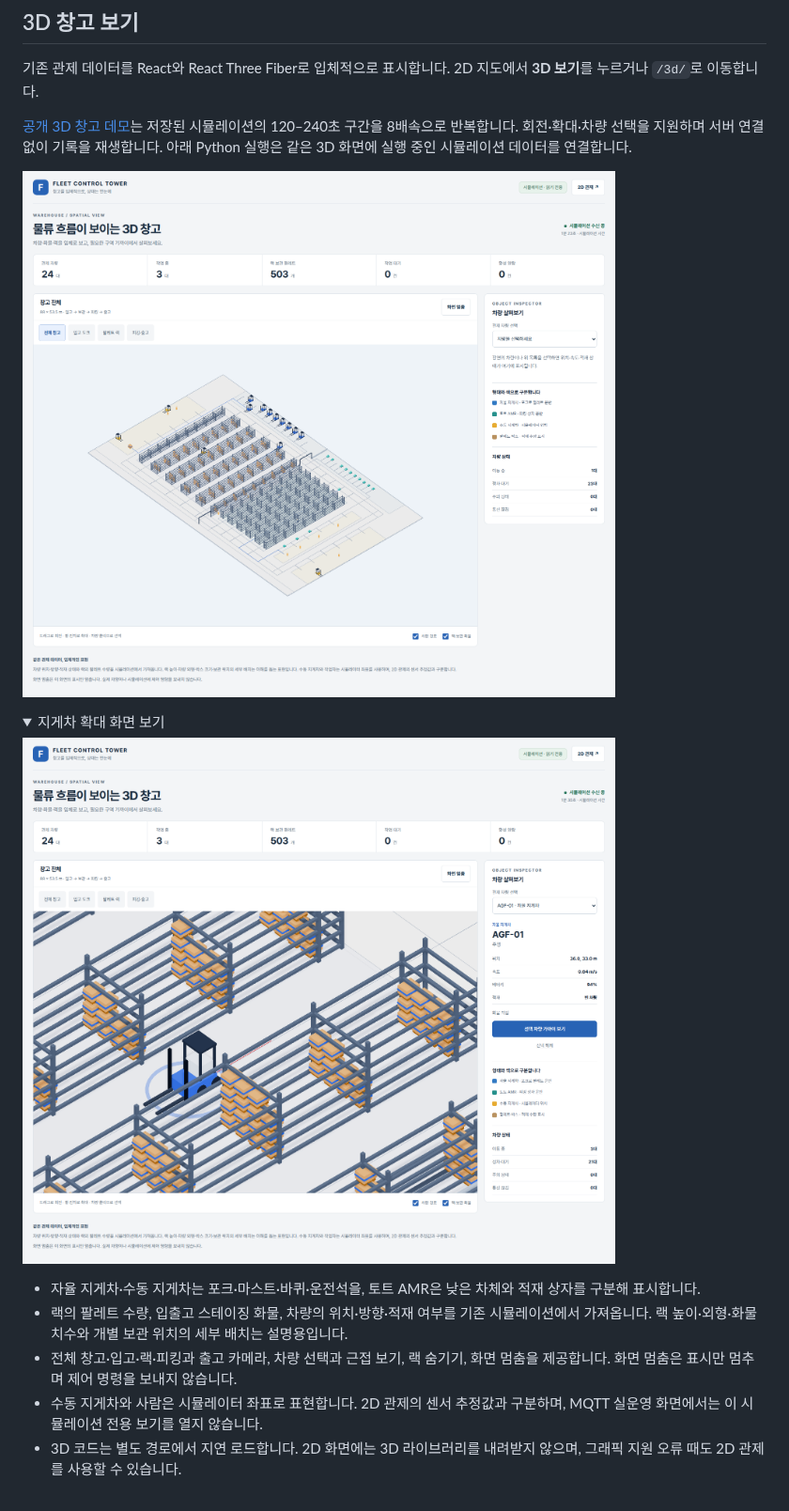
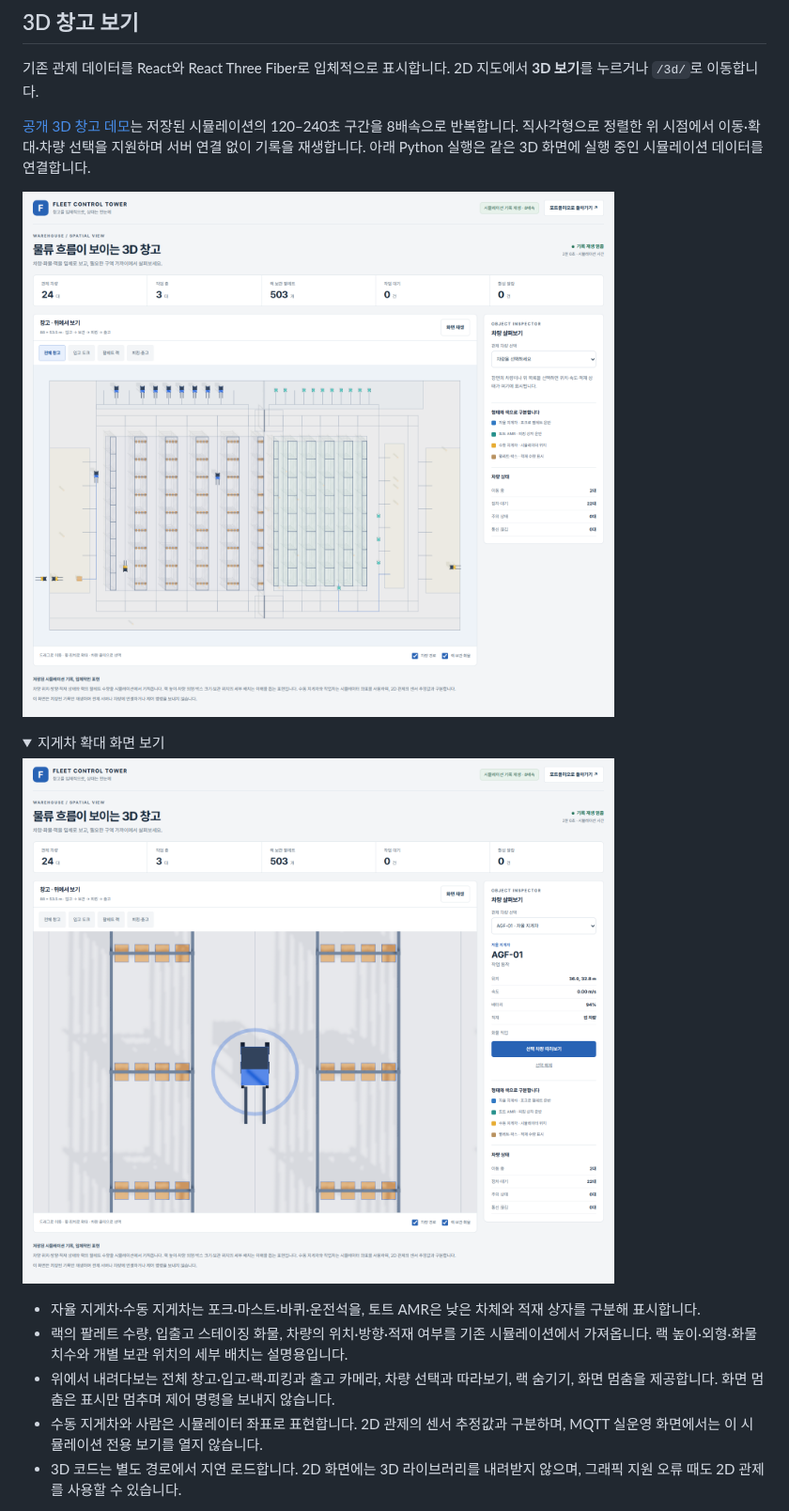
Before and after one commit to mmporong/fleet-control-tower, a Markdown page: README.md, the part around the change. Shown at 94% size. GitHub-like rendering; pictures changed too: docs/img/forklift-3d.png, docs/img/warehouse-3d.png; folded sections open.

```diff
--- a/README.md
+++ b/README.md
@@ -20,7 +20,7 @@
 
 기존 관제 데이터를 React와 React Three Fiber로 입체적으로 표시합니다. 2D 지도에서 **3D 보기**를 누르거나 `/3d/`로 이동합니다.
 
-[공개 3D 창고 데모](https://mmporong-portfolio.vercel.app/fleet-3d/index.html)는 저장된 시뮬레이션의 120–240초 구간을 8배속으로 반복합니다. 회전·확대·차량 선택을 지원하며 서버 연결 없이 기록을 재생합니다. 아래 Python 실행은 같은 3D 화면에 실행 중인 시뮬레이션 데이터를 연결합니다.
+[공개 3D 창고 데모](https://mmporong-portfolio.vercel.app/fleet-3d/index.html)는 저장된 시뮬레이션의 120–240초 구간을 8배속으로 반복합니다. 직사각형으로 정렬한 위 시점에서 이동·확대·차량 선택을 지원하며 서버 연결 없이 기록을 재생합니다. 아래 Python 실행은 같은 3D 화면에 실행 중인 시뮬레이션 데이터를 연결합니다.
 
 ![실제 시뮬레이션 데이터로 표시한 3D 창고와 관제 현황](docs/img/warehouse-3d.png)
 
@@ -33,7 +33,7 @@
 
 - 자율 지게차·수동 지게차는 포크·마스트·바퀴·운전석을, 토트 AMR은 낮은 차체와 적재 상자를 구분해 표시합니다.
 - 랙의 팔레트 수량, 입출고 스테이징 화물, 차량의 위치·방향·적재 여부를 기존 시뮬레이션에서 가져옵니다. 랙 높이·외형·화물 치수와 개별 보관 위치의 세부 배치는 설명용입니다.
-- 전체 창고·입고·랙·피킹과 출고 카메라, 차량 선택과 근접 보기, 랙 숨기기, 화면 멈춤을 제공합니다. 화면 멈춤은 표시만 멈추며 제어 명령을 보내지 않습니다.
+- 위에서 내려다보는 전체 창고·입고·랙·피킹과 출고 카메라, 차량 선택과 따라보기, 랙 숨기기, 화면 멈춤을 제공합니다. 화면 멈춤은 표시만 멈추며 제어 명령을 보내지 않습니다.
 - 수동 지게차와 사람은 시뮬레이터 좌표로 표현합니다. 2D 관제의 센서 추정값과 구분하며, MQTT 실운영 화면에서는 이 시뮬레이션 전용 보기를 열지 않습니다.
 - 3D 코드는 별도 경로에서 지연 로드합니다. 2D 화면에는 3D 라이브러리를 내려받지 않으며, 그래픽 지원 오류 때도 2D 관제를 사용할 수 있습니다.
 
```
Also changed, not shown: 3 other files.
